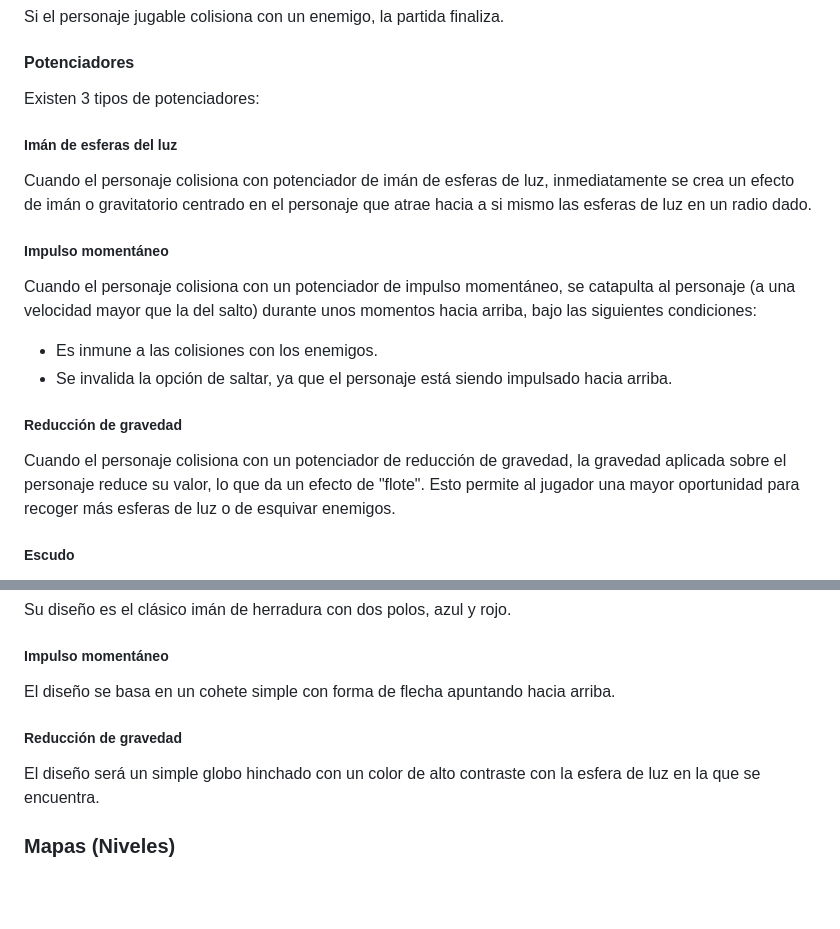
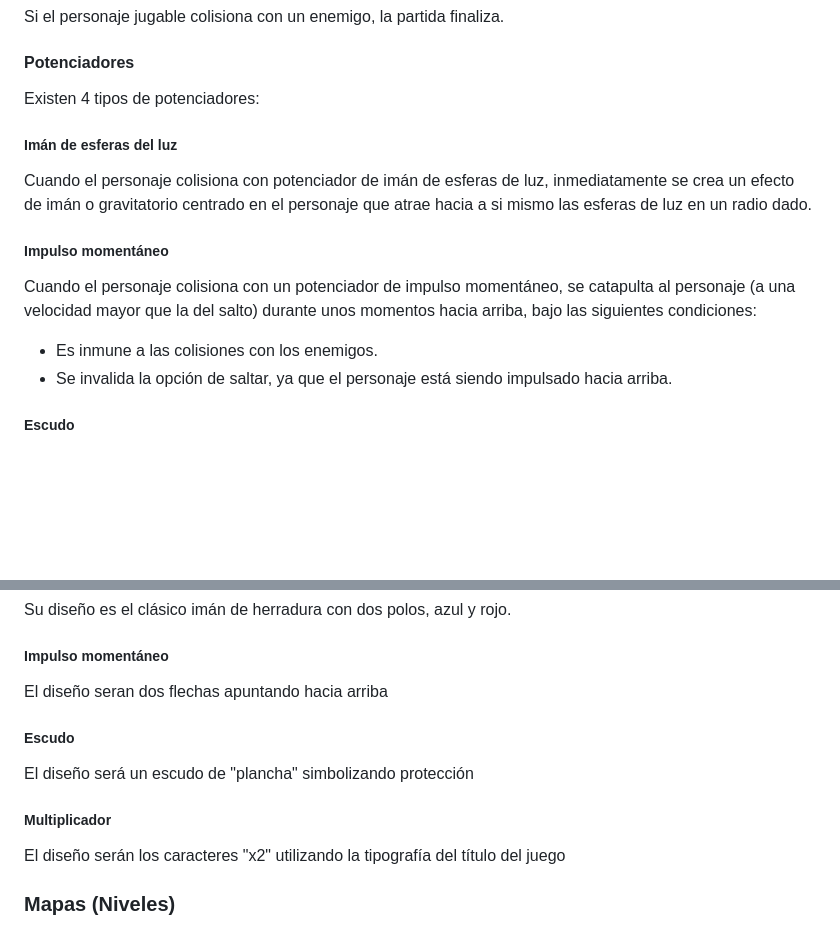
Before and after one commit to gmartinezc7/PROYECTODVI, a Markdown page: GDD.md, 2 parts joined by grey strips. Drawn GitHub-style; blank space fills up the shorter version.

```diff
--- a/GDD.md
+++ b/GDD.md
@@ -75,7 +75,7 @@ Si el personaje jugable colisiona con un enemigo, la partida finaliza.
 
 #### Potenciadores
 
-Existen 3 tipos de potenciadores:
+Existen 4 tipos de potenciadores:
 
 ##### Imán de esferas del luz
 
@@ -87,10 +87,6 @@ Cuando el personaje colisiona con un potenciador de impulso momentáneo, se cata
 
 - Es inmune a las colisiones con los enemigos.
 - Se invalida la opción de saltar, ya que el personaje está siendo impulsado hacia arriba.
-
-##### Reducción de gravedad
-
-Cuando el personaje colisiona con un potenciador de reducción de gravedad, la gravedad aplicada sobre el personaje reduce su valor, lo que da un efecto de "flote". Esto permite al jugador una mayor oportunidad para recoger más esferas de luz o de esquivar enemigos.
 
 ##### Escudo
 
@@ -213,11 +209,15 @@ Su diseño es el clásico imán de herradura con dos polos, azul y rojo.
 
 ##### Impulso momentáneo
 
-El diseño se basa en un cohete simple con forma de flecha apuntando hacia arriba.
+El diseño seran dos flechas apuntando hacia arriba
 
-##### Reducción de gravedad
+##### Escudo
 
-El diseño será un simple globo hinchado con un color de alto contraste con la esfera de luz en la que se encuentra.
+El diseño será un escudo de "plancha" simbolizando protección
+
+##### Multiplicador
+
+El diseño serán los caracteres "x2" utilizando la tipografía del título del juego
 
 ### Mapas (Niveles)
 
```
